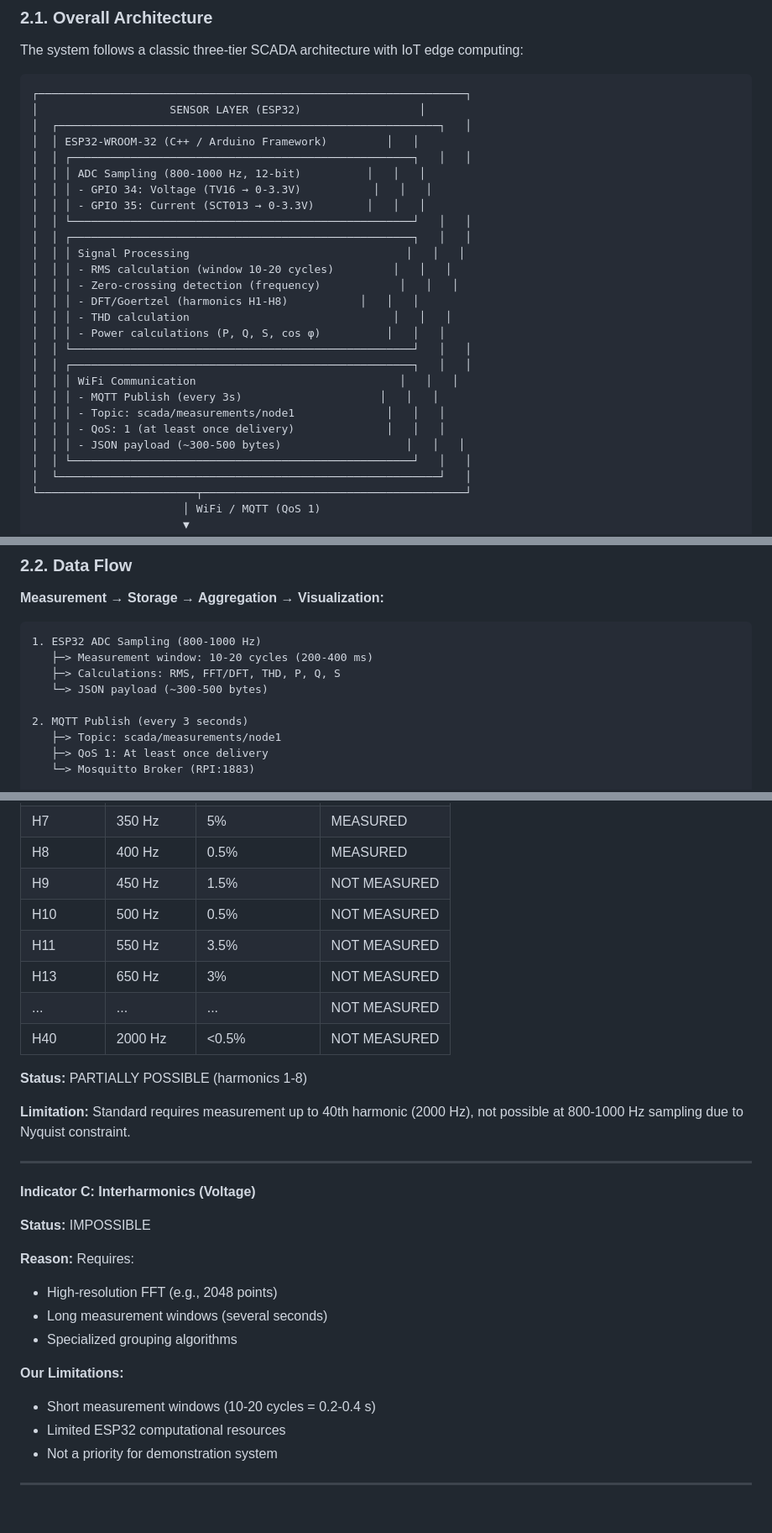
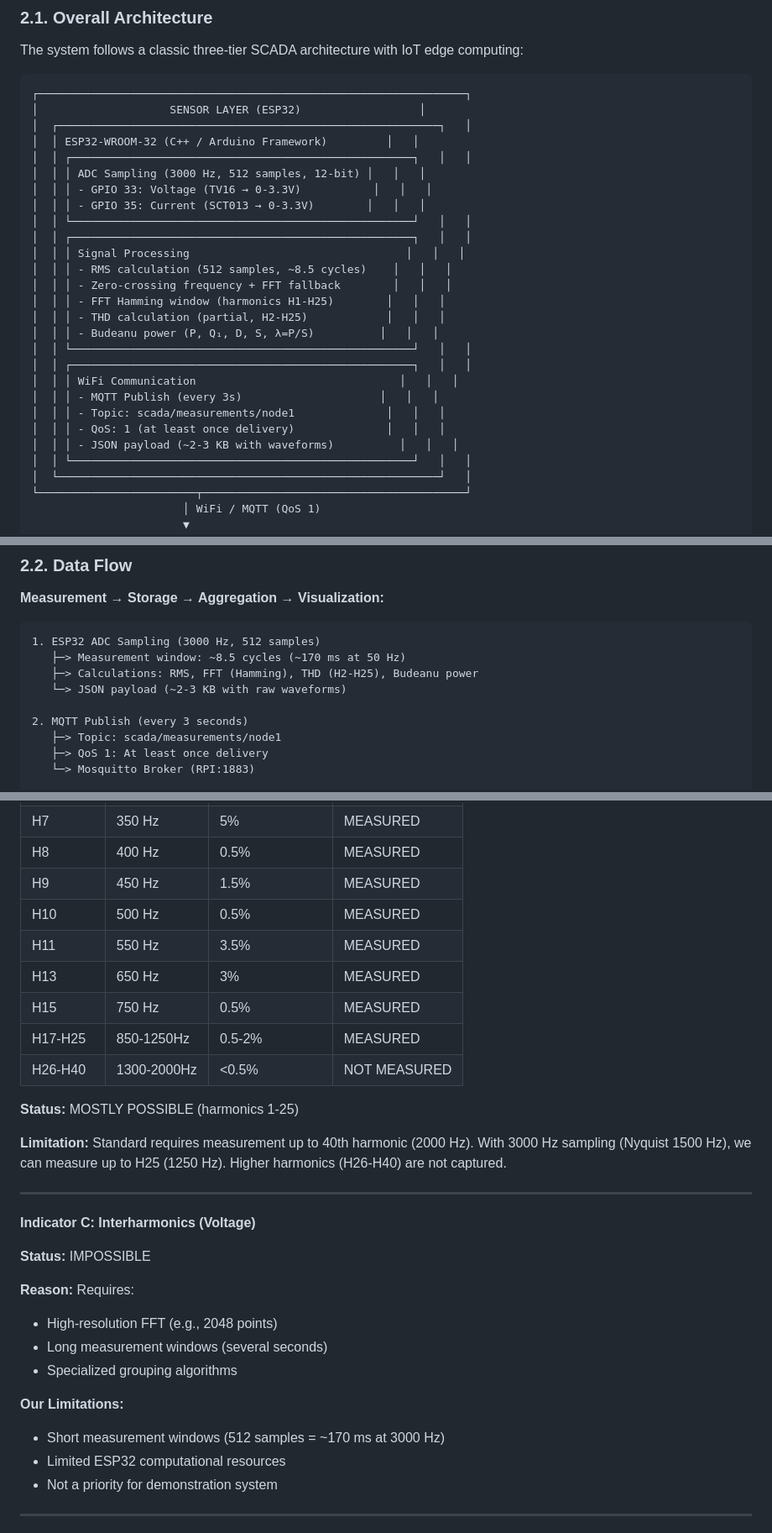
Before and after one commit to dominikKowalczyk17/scada-system-project, a Markdown page: docs/THESIS-DOCUMENTATION.md, 3 parts joined by grey strips. Shown at 84% size. Drawn GitHub-style; blank space fills up the shorter version.

````diff
--- a/docs/THESIS-DOCUMENTATION.md
+++ b/docs/THESIS-DOCUMENTATION.md
@@ -113,24 +114,24 @@ The system follows a classic three-tier SCADA architecture with IoT edge computi
 │  ┌──────────────────────────────────────────────────────────┐   │
 │  │ ESP32-WROOM-32 (C++ / Arduino Framework)         │   │
 │  │ ┌────────────────────────────────────────────────────┐   │   │
-│  │ │ ADC Sampling (800-1000 Hz, 12-bit)          │   │   │
-│  │ │ - GPIO 34: Voltage (TV16 → 0-3.3V)           │   │   │
+│  │ │ ADC Sampling (3000 Hz, 512 samples, 12-bit) │   │   │
+│  │ │ - GPIO 33: Voltage (TV16 → 0-3.3V)           │   │   │
 │  │ │ - GPIO 35: Current (SCT013 → 0-3.3V)        │   │   │
 │  │ └────────────────────────────────────────────────────┘   │   │
 │  │ ┌────────────────────────────────────────────────────┐   │   │
 │  │ │ Signal Processing                                 │   │   │
-│  │ │ - RMS calculation (window 10-20 cycles)         │   │   │
-│  │ │ - Zero-crossing detection (frequency)            │   │   │
-│  │ │ - DFT/Goertzel (harmonics H1-H8)           │   │   │
-│  │ │ - THD calculation                               │   │   │
-│  │ │ - Power calculations (P, Q, S, cos φ)          │   │   │
+│  │ │ - RMS calculation (512 samples, ~8.5 cycles)    │   │   │
+│  │ │ - Zero-crossing frequency + FFT fallback        │   │   │
+│  │ │ - FFT Hamming window (harmonics H1-H25)        │   │   │
+│  │ │ - THD calculation (partial, H2-H25)            │   │   │
+│  │ │ - Budeanu power (P, Q₁, D, S, λ=P/S)          │   │   │
 │  │ └────────────────────────────────────────────────────┘   │   │
 │  │ ┌────────────────────────────────────────────────────┐   │   │
 │  │ │ WiFi Communication                               │   │   │
 │  │ │ - MQTT Publish (every 3s)                     │   │   │
 │  │ │ - Topic: scada/measurements/node1              │   │   │
 │  │ │ - QoS: 1 (at least once delivery)              │   │   │
-│  │ │ - JSON payload (~300-500 bytes)                   │   │   │
+│  │ │ - JSON payload (~2-3 KB with waveforms)          │   │   │
 │  │ └────────────────────────────────────────────────────┘   │   │
 │  └──────────────────────────────────────────────────────────┘   │
 └────────────────────────┬────────────────────────────────────────┘
@@ -239,10 +240,10 @@ The system follows a classic three-tier SCADA architecture with IoT edge computi
 **Measurement → Storage → Aggregation → Visualization:**
 
 ```
-1. ESP32 ADC Sampling (800-1000 Hz)
-   ├─> Measurement window: 10-20 cycles (200-400 ms)
-   ├─> Calculations: RMS, FFT/DFT, THD, P, Q, S
-   └─> JSON payload (~300-500 bytes)
+1. ESP32 ADC Sampling (3000 Hz, 512 samples)
+   ├─> Measurement window: ~8.5 cycles (~170 ms at 50 Hz)
+   ├─> Calculations: RMS, FFT (Hamming), THD (H2-H25), Budeanu power
+   └─> JSON payload (~2-3 KB with raw waveforms)
 
 2. MQTT Publish (every 3 seconds)
    ├─> Topic: scada/measurements/node1
@@ -743,16 +745,17 @@ U_h_percent = (U_h / U_1) × 100%
 | H6       | 300 Hz    | 0.5%              | MEASURED    |
 | H7       | 350 Hz    | 5%                | MEASURED    |
 | H8       | 400 Hz    | 0.5%              | MEASURED    |
-| H9       | 450 Hz    | 1.5%              | NOT MEASURED|
-| H10      | 500 Hz    | 0.5%              | NOT MEASURED|
-| H11      | 550 Hz    | 3.5%              | NOT MEASURED|
-| H13      | 650 Hz    | 3%                | NOT MEASURED|
-| ...      | ...       | ...               | NOT MEASURED|
-| H40      | 2000 Hz   | <0.5%             | NOT MEASURED|
-
-**Status:** PARTIALLY POSSIBLE (harmonics 1-8)
-
-**Limitation:** Standard requires measurement up to 40th harmonic (2000 Hz), not possible at 800-1000 Hz sampling due to Nyquist constraint.
+| H9       | 450 Hz    | 1.5%              | MEASURED    |
+| H10      | 500 Hz    | 0.5%              | MEASURED    |
+| H11      | 550 Hz    | 3.5%              | MEASURED    |
+| H13      | 650 Hz    | 3%                | MEASURED    |
+| H15      | 750 Hz    | 0.5%              | MEASURED    |
+| H17-H25  | 850-1250Hz | 0.5-2%           | MEASURED    |
+| H26-H40  | 1300-2000Hz | <0.5%           | NOT MEASURED|
+
+**Status:** MOSTLY POSSIBLE (harmonics 1-25)
+
+**Limitation:** Standard requires measurement up to 40th harmonic (2000 Hz). With 3000 Hz sampling (Nyquist 1500 Hz), we can measure up to H25 (1250 Hz). Higher harmonics (H26-H40) are not captured.
 
 ---
 
@@ -766,7 +769,7 @@ U_h_percent = (U_h / U_1) × 100%
 - Specialized grouping algorithms
 
 **Our Limitations:**
-- Short measurement windows (10-20 cycles = 0.2-0.4 s)
+- Short measurement windows (512 samples = ~170 ms at 3000 Hz)
 - Limited ESP32 computational resources
 - Not a priority for demonstration system
 
````
Also changed, not shown: other parts of docs/THESIS-DOCUMENTATION.md (+40 -38 lines), docs/MODULE_ANALYSIS.md (+28 -22 lines).
